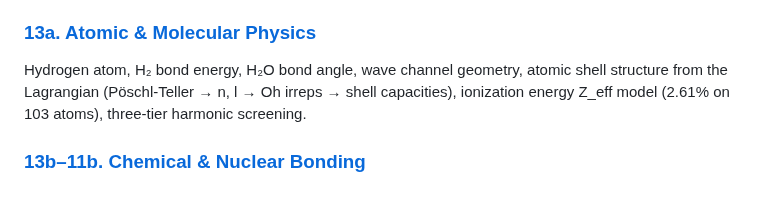
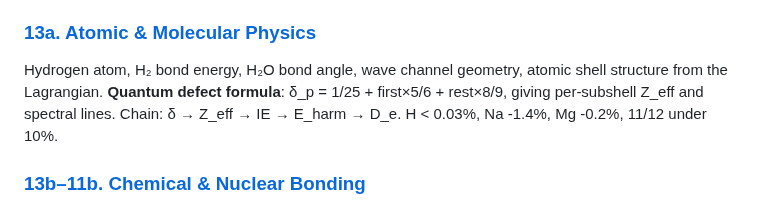
Before and after one commit to S-t-u-r-m/geometric-wave-theory, a Markdown page: gwt_complete_reference.md, the part around the change. Drawn GitHub-style.

```diff
--- a/gwt_complete_reference.md
+++ b/gwt_complete_reference.md
@@ -153,7 +153,7 @@ What particles are (toroidal circulations). Perron-Frobenius proof of A1g ground
 Dark energy Ω_Λ = (d-1)/d. Hubble constant H₀ = 64.5 (bare), with speculative corrections for CMB (67.0) and local (73.8). Cosmic age, cosmological constant, dark energy EOS (w = -1 exact), MOND acceleration, baryon asymmetry η_B = J × α² × d/2^d. **Black hole thermodynamics**: T_H = 1/(2^d·π·M), S = A/2^(d-1) — the 8 and 4 are cube geometry.
 
 ### [13a. Atomic & Molecular Physics](reference/atomic_molecular.md)
-Hydrogen atom, H₂ bond energy, H₂O bond angle, wave channel geometry, atomic shell structure from the Lagrangian (Pöschl-Teller → n, l → Oh irreps → shell capacities), ionization energy Z_eff model (2.61% on 103 atoms), three-tier harmonic screening.
+Hydrogen atom, H₂ bond energy, H₂O bond angle, wave channel geometry, atomic shell structure from the Lagrangian. **Quantum defect formula**: δ_p = 1/25 + first×5/6 + rest×8/9, giving per-subshell Z_eff and spectral lines. Chain: δ → Z_eff → IE → E_harm → D_e. H < 0.03%, Na -1.4%, Mg -0.2%, 11/12 under 10%.
 
 ### [13b–11b. Chemical & Nuclear Bonding](reference/bonding.md)
 **The consolidated bond physics file.** V8 formula (8 corrections = 8 non-A1g channels). Oh-derived bond model (7.5% zero-parameter). Complete bond model rewrite: correct proton topology (poloidal winding), 3D ZPE mechanism, collective bonding (not mode-by-mode), scale separation (nuclear vs chemical), 5/9 universal reduction. Kink well physics (Morse from Pöschl-Teller). Born rule connection to bonding.
```
Also changed, not shown: reference/atomic_molecular.md (+54 -0 lines).
